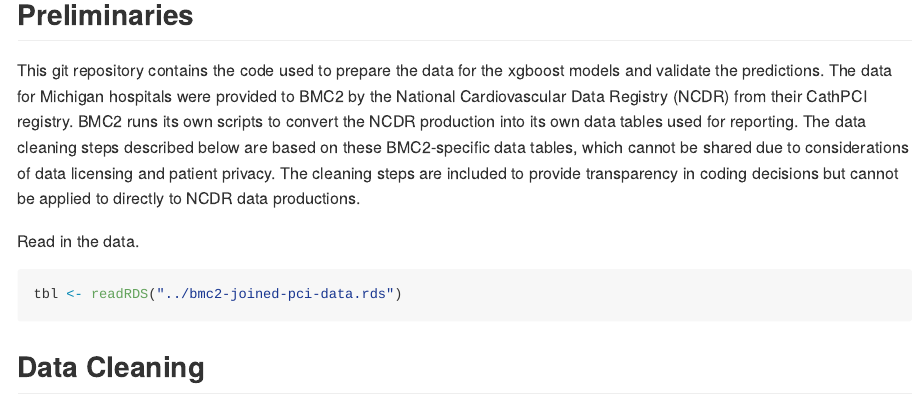
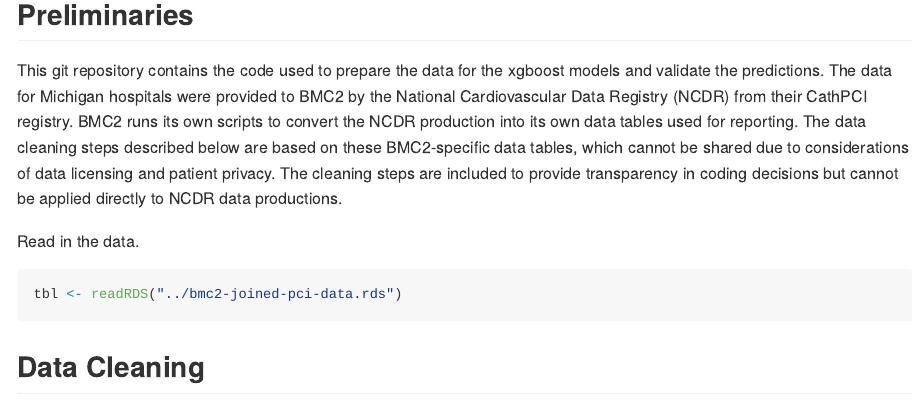
Before and after one commit to jeralbri/pci-prediction, an R Markdown document (model-train-validate-code/README.Rmd): the page in a window 1100 px wide, from 160 px down. The pictures show the output file model-train-validate-code/README.md that the author committed with the source, drawn offline in the style of GitHub; long lines of code are wrapped.

Commit message:
Minor typo fixes in READMEs.

```diff
--- a/model-train-validate-code/README.Rmd
+++ b/model-train-validate-code/README.Rmd
@@ -23,7 +23,7 @@ source("functions.R")
 
 ## Preliminaries
 
-This git repository contains the code used to prepare the data for the xgboost models and validate the predictions. The data for Michigan hospitals were provided to BMC2 by the National Cardiovascular Data Registry (NCDR) from their CathPCI registry. BMC2 runs its own scripts to convert the NCDR production into its own data tables used for reporting. The data cleaning steps described below are based on these BMC2-specific data tables, which cannot be shared due to considerations of data licensing and patient privacy. The cleaning steps are included to provide transparency in coding decisions but cannot be applied to directly to NCDR data productions.
+This git repository contains the code used to prepare the data for the xgboost models and validate the predictions. The data for Michigan hospitals were provided to BMC2 by the National Cardiovascular Data Registry (NCDR) from their CathPCI registry. BMC2 runs its own scripts to convert the NCDR production into its own data tables used for reporting. The data cleaning steps described below are based on these BMC2-specific data tables, which cannot be shared due to considerations of data licensing and patient privacy. The cleaning steps are included to provide transparency in coding decisions but cannot be applied directly to NCDR data productions.
 
 Read in the data.
 
```
Also changed, not shown: model-train-validate-code/README.md.
